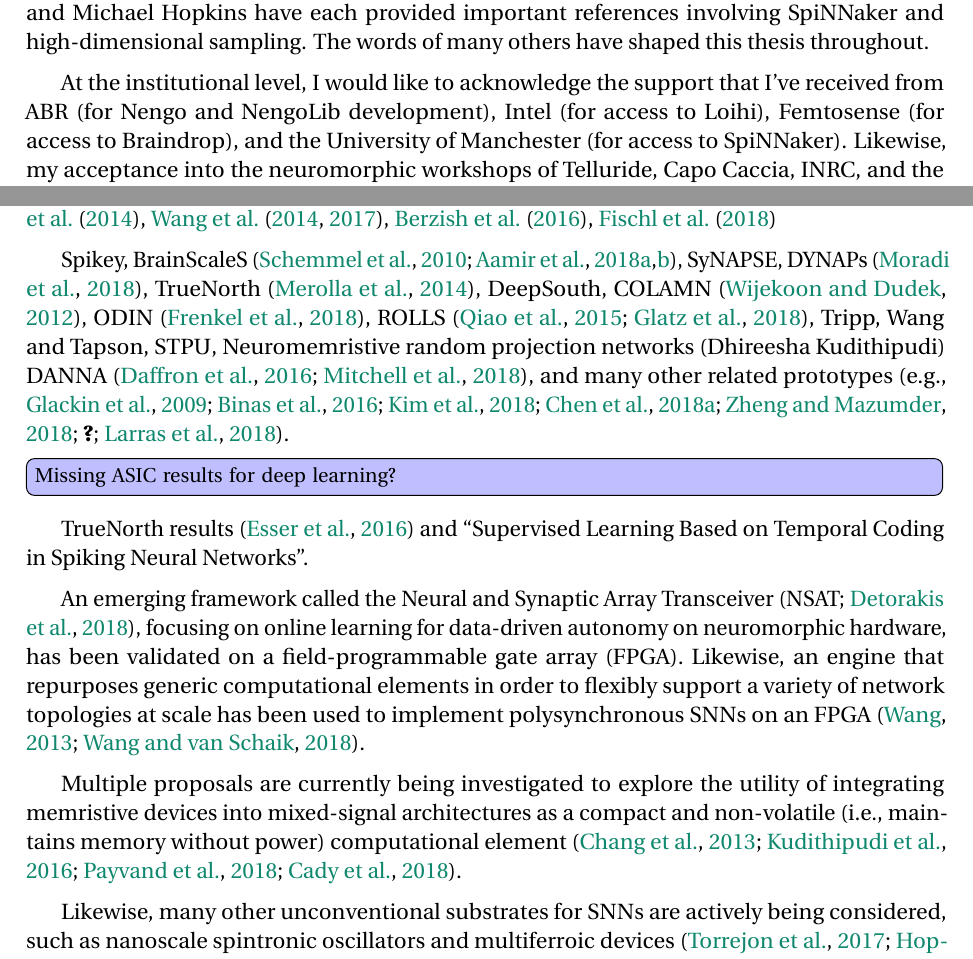
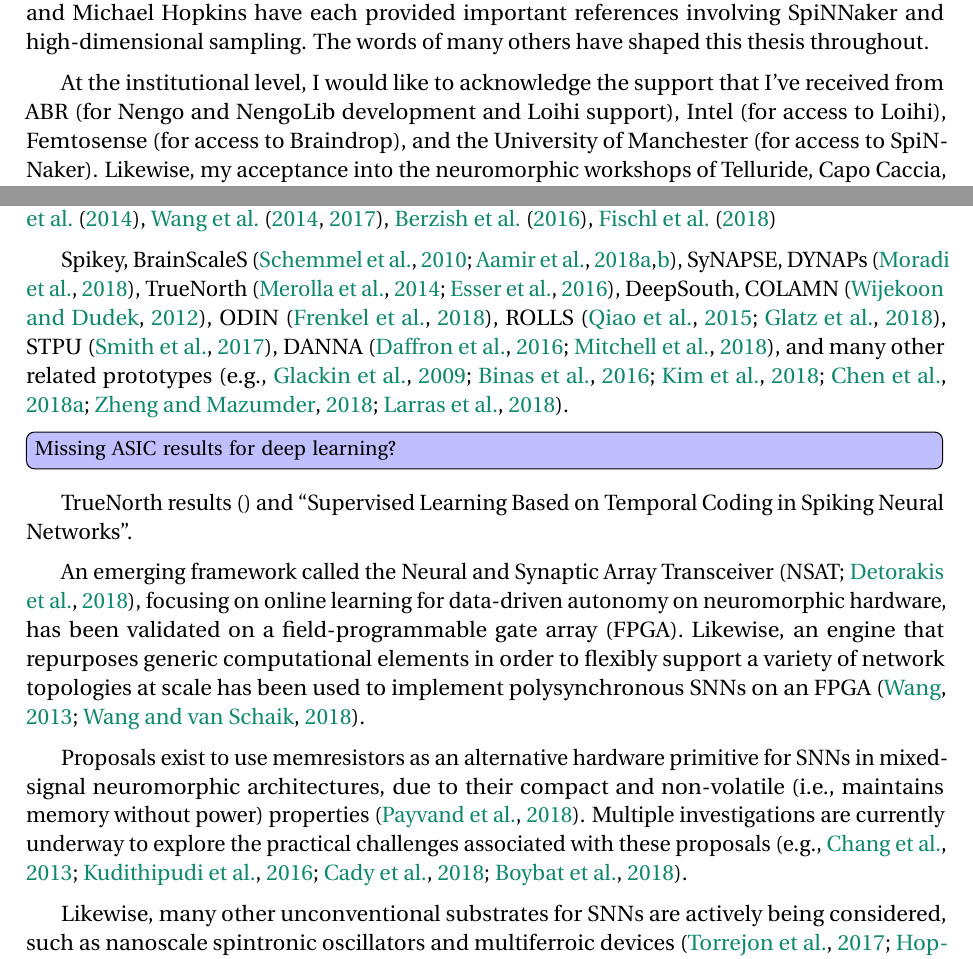
Before and after one commit to arvoelke/phd, a LaTeX thesis (paper/phd.tex, which reads paper/phd-acknowledgements.tex, paper/phd-background.tex): two parts of pages 4 and 63 of 217 before the commit and two parts of pages 4 and 63 of 218 after it, joined at a grey line, cut so that both start at the same text. Compiled offline with pdfLaTeX; a missing bibliography style is replaced by a similar one.

Commit message:
Fixups and two more citations

```diff
--- a/paper/phd-acknowledgements.tex
+++ b/paper/phd-acknowledgements.tex
@@ -17,7 +17,7 @@ Wilten Nicola has provided a few influential communications on double-exponentia
 The words of many others have shaped this thesis throughout.
 
 At the institutional level, I would like to acknowledge the support that I've received from
-ABR (for Nengo and NengoLib development),
+ABR (for Nengo and NengoLib development and Loihi support),
 Intel (for access to Loihi),
 Femtosense (for access to Braindrop),
 and the University of Manchester (for access to SpiNNaker).
--- a/paper/phd-background.tex
+++ b/paper/phd-background.tex
@@ -803,9 +803,18 @@ Some of the earliest examples include \citet{sivilotti1985novel, mead1988silicon
 
 A number of other examples that support the compilation of NEF networks include \citet{corradi2014}, \citet{wang2014compact, wang2017neuromorphic}, \citet{berzish2016}, \citet{fischl2018}
 
-Spikey, BrainScaleS~\citep{schemmel2010wafer, aamir2018mixed, aamir2018accelerated}, SyNAPSE, DYNAPs~\citep{moradi2018scalable}, TrueNorth~\citep{merolla2014million}, DeepSouth, COLAMN~\citep{wijekoon2012vlsi}, ODIN~\citep{frenkel2018}, ROLLS~\citep{qiao2015reconfigurable, glatz2018adaptive}, Tripp, Wang and Tapson, STPU, Neuromemristive random projection networks (Dhireesha Kudithipudi)
+Spikey,
+BrainScaleS~\citep{schemmel2010wafer, aamir2018mixed, aamir2018accelerated},
+SyNAPSE,
+DYNAPs~\citep{moradi2018scalable},
+TrueNorth~\citep{merolla2014million, esser2016convolutional},
+DeepSouth,
+COLAMN~\citep{wijekoon2012vlsi},
+ODIN~\citep{frenkel2018},
+ROLLS~\citep{qiao2015reconfigurable, glatz2018adaptive},
+STPU~\citep{smith2017novel},
 DANNA~\citep{daffron2016extensions, mitchell2018danna},
-and many other related prototypes~\citep[e.g.,][]{glackin2009hardware, binas2016precise, kim2018efficient, chen20184096, zheng2018low,, larras2018fully}.
+and many other related prototypes~\citep[e.g.,][]{glackin2009hardware, binas2016precise, kim2018efficient, chen20184096, zheng2018low, larras2018fully}.
 % A scalable multicore architecture with heterogeneous memory structures for dynamic neuromorphic asynchronous processors (dynaps)
 % A 65k-neuron 73-mevents/s 22-pj/event asynchronous micro-pipelined integrate-and-fire array transceiver
 % Analog computing in a modern context: A linear algebra accelerator case study
@@ -813,12 +822,13 @@ and many other related prototypes~\citep[e.g.,][]{glackin2009hardware, binas2016
 % A digital neurosynaptic core using embedded crossbar memory with 45 pJ per spike in 45 nm, (GoldenGate SyNAPSE IBM)
 \TODO{Missing ASIC results for deep learning?}
 
-TrueNorth results \citep{esser2016convolutional} and ``Supervised Learning Based on Temporal Coding in Spiking Neural Networks''.
+TrueNorth results \citep{} and ``Supervised Learning Based on Temporal Coding in Spiking Neural Networks''.
 
 An emerging framework called the Neural and Synaptic Array Transceiver~\citep[NSAT;][]{detorakis2018neural}, focusing on online learning for data-driven autonomy on neuromorphic hardware, has been validated on a field-programmable gate array~(FPGA).
 Likewise, an engine that repurposes generic computational elements in order to flexibly support a variety of network topologies at scale has been used to implement polysynchronous SNNs on an FPGA~\citep{wang2013neuromorphic, wang2018breaking}.
 
-Multiple proposals are currently being investigated to explore the utility of integrating memristive devices into mixed-signal architectures as a compact and non-volatile (i.e.,~maintains memory without power) computational element~\citep{chang2013building, kudithipudi2016design, payvand2018neuromorphic, cady2018full}.
+Proposals exist to use memresistors as an alternative hardware primitive for SNNs in mixed-signal neuromorphic architectures, due to their compact and non-volatile (i.e.,~maintains memory without power) properties~\citep{payvand2018neuromorphic}.
+Multiple investigations are currently underway to explore the practical challenges associated with these proposals~\citep[e.g.,][]{chang2013building, kudithipudi2016design, cady2018full, boybat2018neuromorphic}.
 
 Likewise, many other unconventional substrates for SNNs are actively being considered, such as nanoscale spintronic oscillators and multiferroic devices~\citep{torrejon2017neuromorphic, hoppensteadt2017applied, manipatruni2018beyond}, analog non-volatile memory~\citep{ambrogio2018equivalent}, organic electronics~\citep{van2018organic}, phase-change oxides~\citep{zhao2019low}, photonics~\citep{tait2018silicon, shainline2018largest}, and superconducting circuits based on quantum phase-slip junctions~\citep[QPSJs;][]{cheng2019superconducting}.
 
```
Also changed, not shown: paper/phd.bib (+20 -0 lines).
